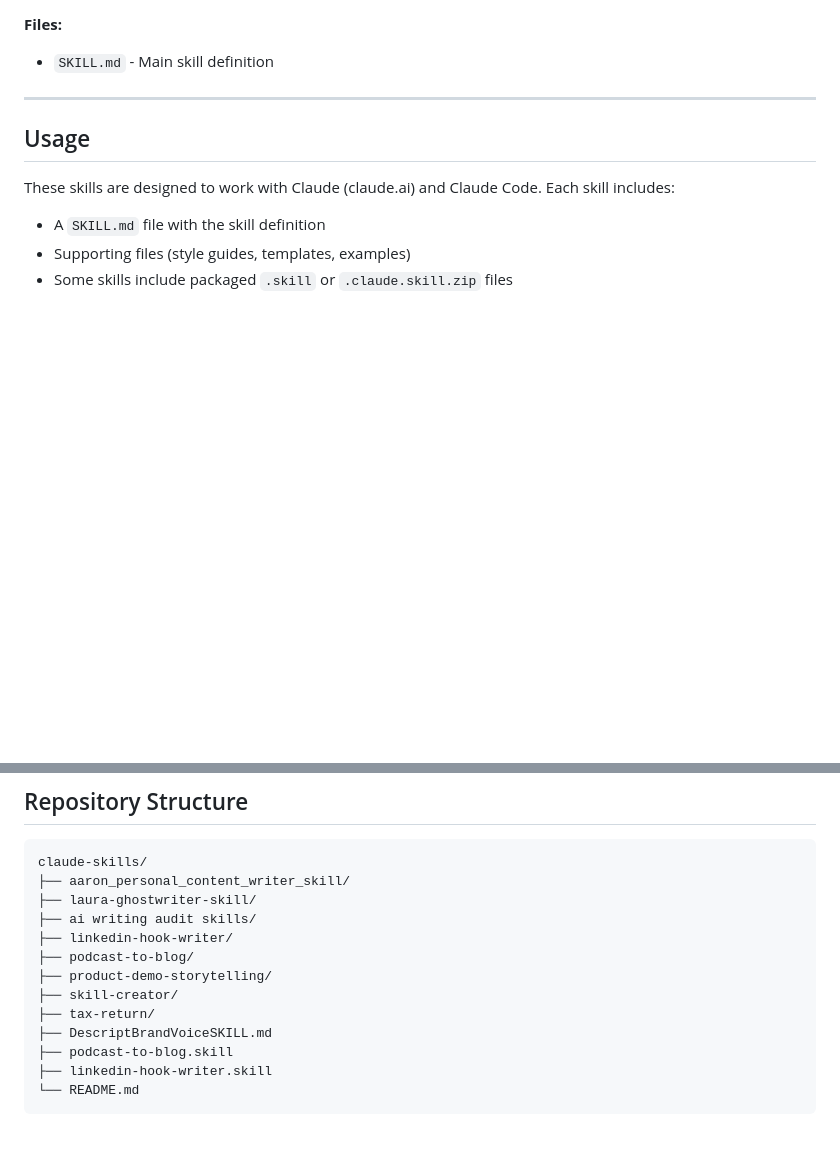
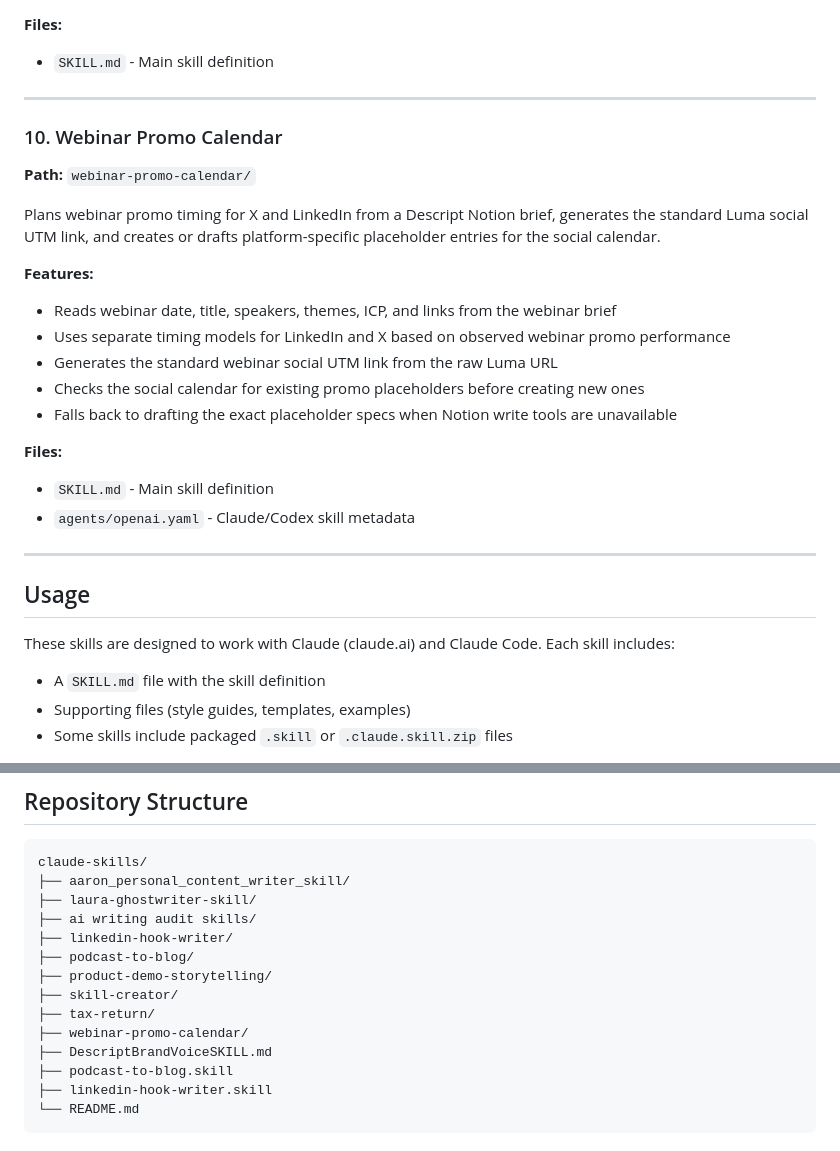
Before and after one commit to a-makelky/claude-skills, a Markdown page: README.md, 2 parts joined by grey strips. Drawn GitHub-style; blank space fills up the shorter version.

Commit message:
Link webinar promo calendar skill in README

```diff
--- a/README.md
+++ b/README.md
@@ -153,6 +153,24 @@ Turns a feature list, PRD, or rough draft into a hero-centric product demo story
 
 ---
 
+### 10. Webinar Promo Calendar
+**Path:** `webinar-promo-calendar/`
+
+Plans webinar promo timing for X and LinkedIn from a Descript Notion brief, generates the standard Luma social UTM link, and creates or drafts platform-specific placeholder entries for the social calendar.
+
+**Features:**
+- Reads webinar date, title, speakers, themes, ICP, and links from the webinar brief
+- Uses separate timing models for LinkedIn and X based on observed webinar promo performance
+- Generates the standard webinar social UTM link from the raw Luma URL
+- Checks the social calendar for existing promo placeholders before creating new ones
+- Falls back to drafting the exact placeholder specs when Notion write tools are unavailable
+
+**Files:**
+- `SKILL.md` - Main skill definition
+- `agents/openai.yaml` - Claude/Codex skill metadata
+
+---
+
 ## Usage
 
 These skills are designed to work with Claude (claude.ai) and Claude Code. Each skill includes:
@@ -177,6 +195,7 @@ claude-skills/
 ├── product-demo-storytelling/
 ├── skill-creator/
 ├── tax-return/
+├── webinar-promo-calendar/
 ├── DescriptBrandVoiceSKILL.md
 ├── podcast-to-blog.skill
 ├── linkedin-hook-writer.skill
```
